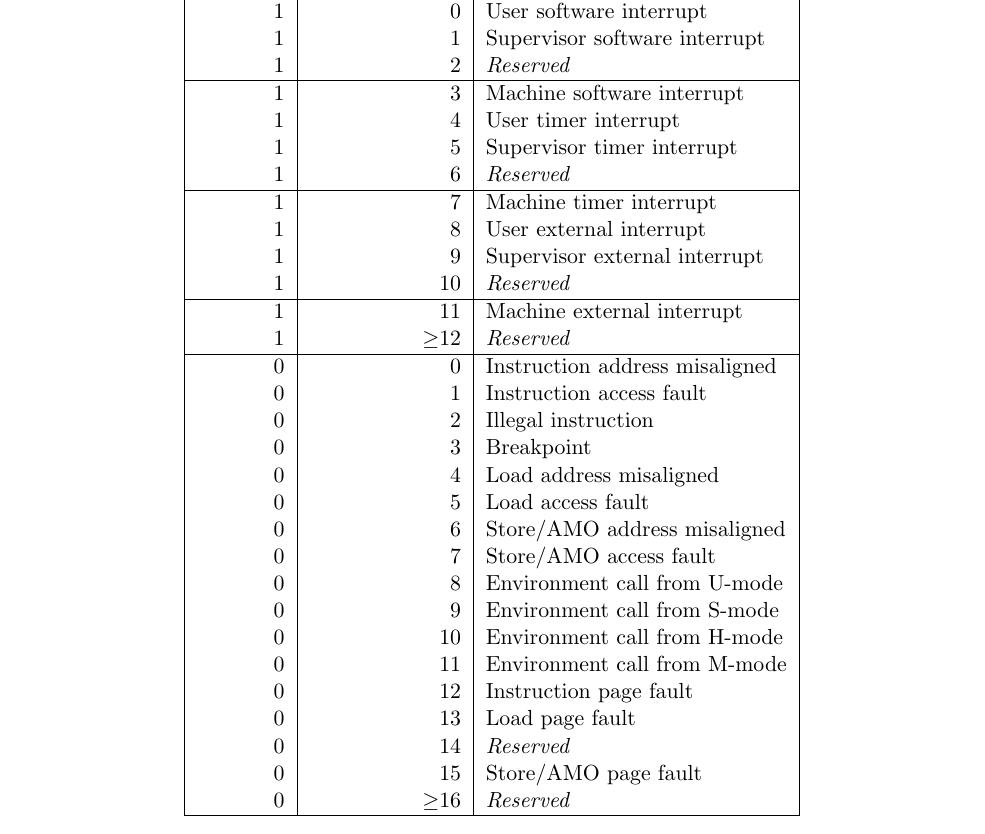
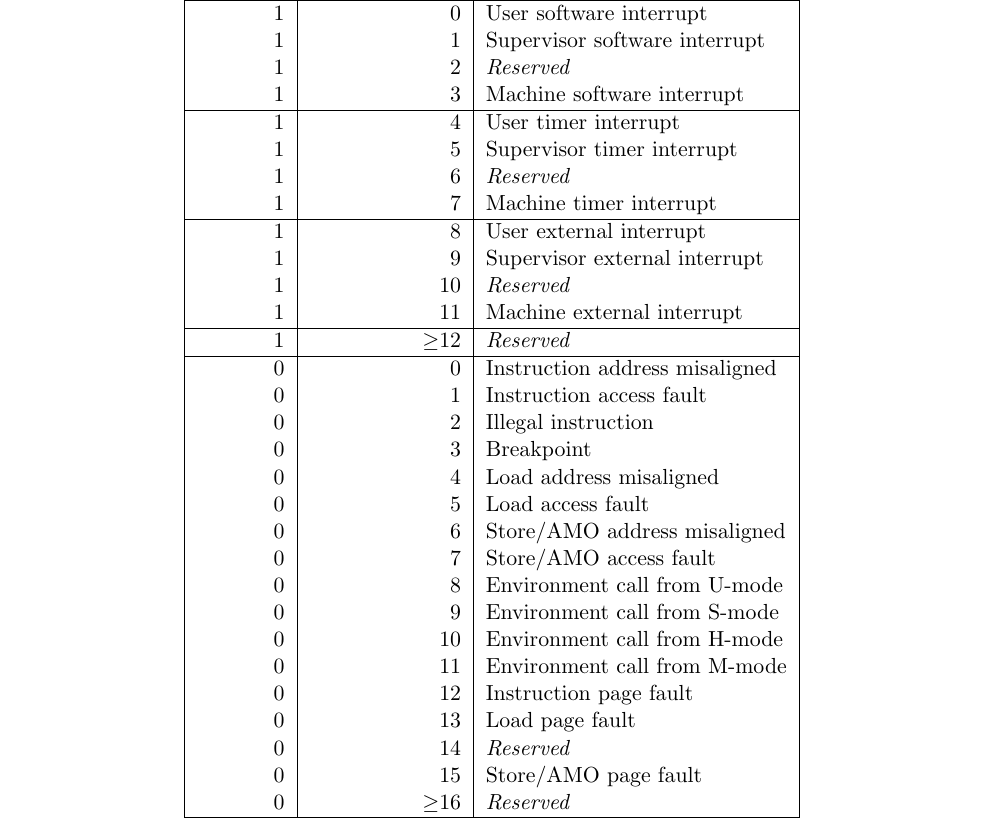
Before and after one commit to riscv/riscv-isa-manual, a LaTeX thesis (src/riscv-privileged.tex, which reads src/machine.tex): part of page 45 of 91, cut so that both start at the same text. Compiled offline with pdfLaTeX.

Commit message:
Make mcause table easier to understand

```diff
--- a/src/machine.tex
+++ b/src/machine.tex
@@ -1676,16 +1676,16 @@ codes.
   \hline
   1         & 0               & User software interrupt \\
   1         & 1               & Supervisor software interrupt \\
-  1         & 2               & {\em Reserved} \\ \hline
-  1         & 3               & Machine software interrupt \\
+  1         & 2               & {\em Reserved} \\
+  1         & 3               & Machine software interrupt \\ \hline
   1         & 4               & User timer interrupt \\
   1         & 5               & Supervisor timer interrupt \\
-  1         & 6               & {\em Reserved} \\ \hline
-  1         & 7               & Machine timer interrupt \\
+  1         & 6               & {\em Reserved} \\
+  1         & 7               & Machine timer interrupt \\ \hline
   1         & 8               & User external interrupt \\
   1         & 9               & Supervisor external interrupt \\
-  1         & 10              & {\em Reserved} \\ \hline
-  1         & 11              & Machine external interrupt \\
+  1         & 10              & {\em Reserved} \\
+  1         & 11              & Machine external interrupt \\ \hline
   1         & $\ge$12         & {\em Reserved} \\ \hline
   0         & 0               & Instruction address misaligned \\
   0         & 1               & Instruction access fault \\
```
